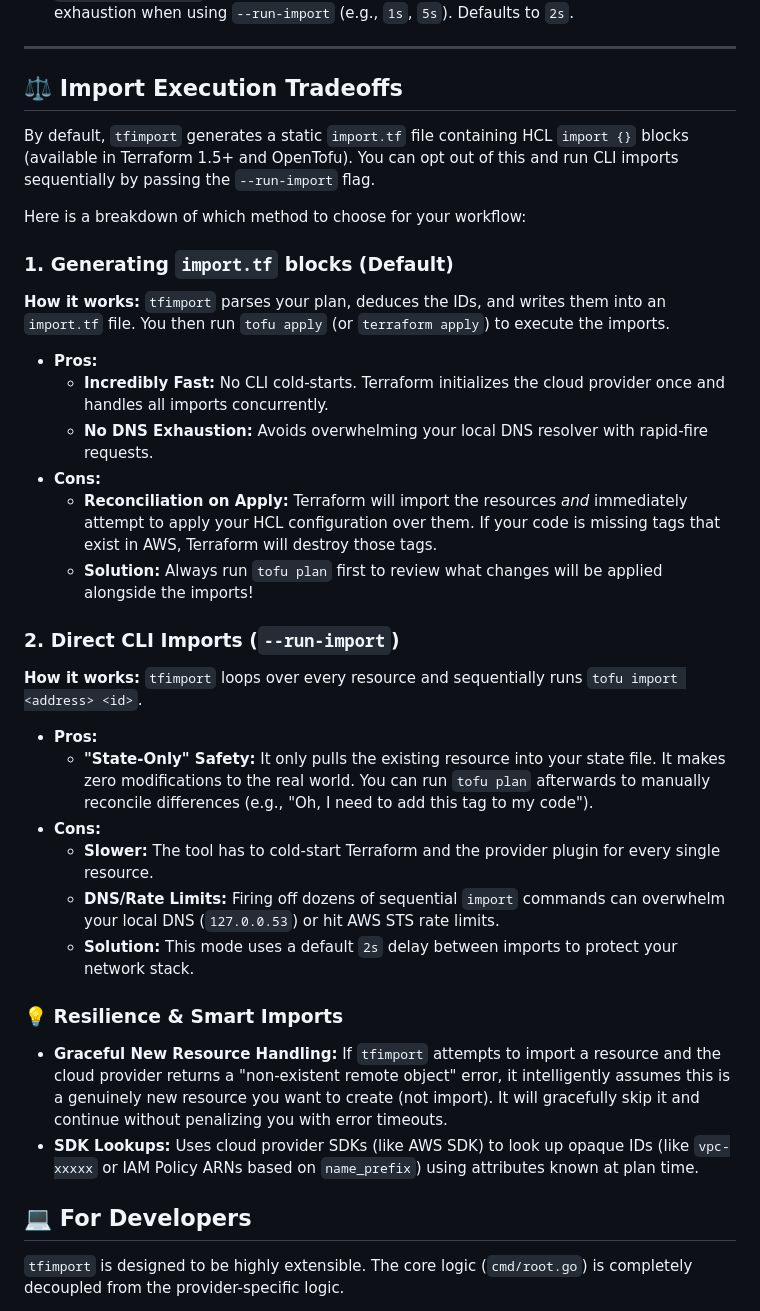
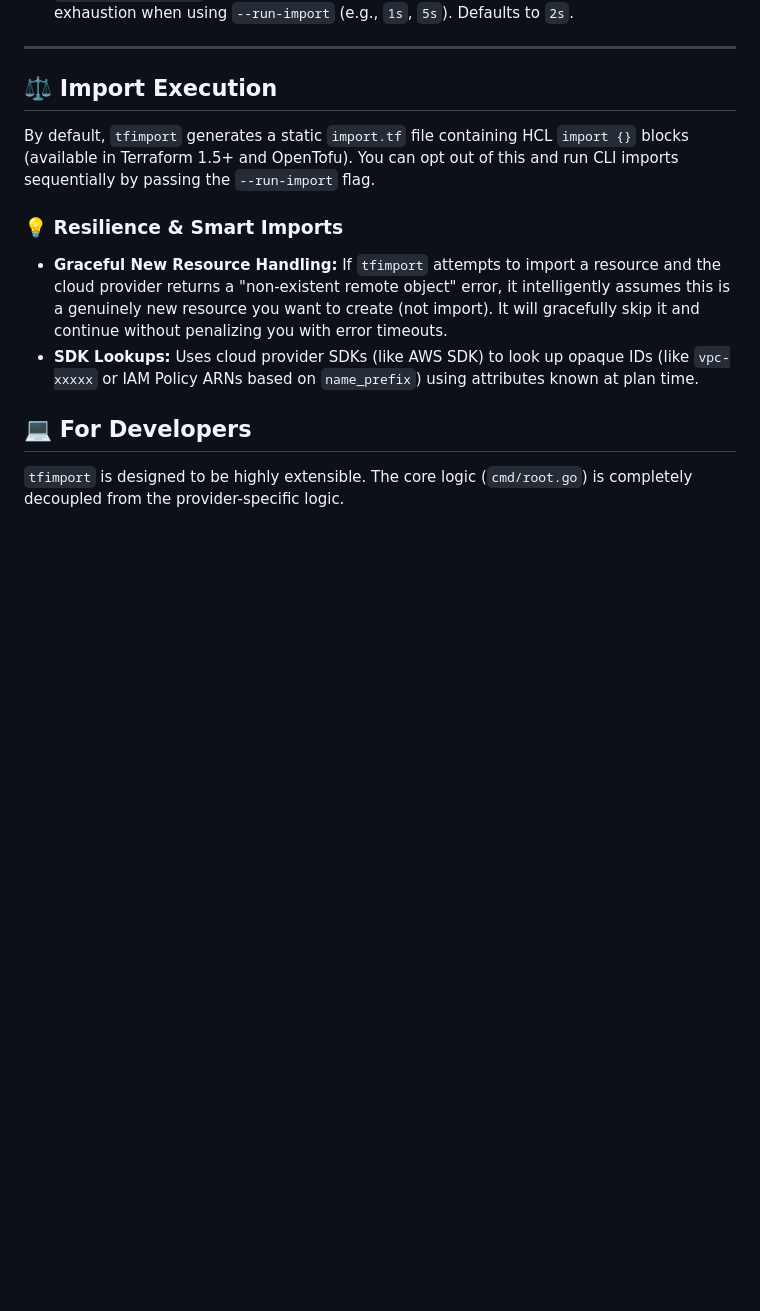
Before and after one commit to coolapso/tfimport, a Markdown page: README.md, the part around the change. Rendered like a GitHub page; blank space fills up the shorter version.

Commit message:
docs(readme): Remove information about tradeoffs
This information was written based on wrong assumptions while testing the thool, therefore it no longer makes sense

```diff
--- a/README.md
+++ b/README.md
@@ -89,29 +89,9 @@ tfimport
 
 ---
 
-## ⚖️ Import Execution Tradeoffs
+## ⚖️ Import Execution
 
 By default, `tfimport` generates a static `import.tf` file containing HCL `import {}` blocks (available in Terraform 1.5+ and OpenTofu). You can opt out of this and run CLI imports sequentially by passing the `--run-import` flag.
-
-Here is a breakdown of which method to choose for your workflow:
-
-### 1. Generating `import.tf` blocks (Default)
-**How it works:** `tfimport` parses your plan, deduces the IDs, and writes them into an `import.tf` file. You then run `tofu apply` (or `terraform apply`) to execute the imports.
-* **Pros:**
-  * **Incredibly Fast:** No CLI cold-starts. Terraform initializes the cloud provider once and handles all imports concurrently.
-  * **No DNS Exhaustion:** Avoids overwhelming your local DNS resolver with rapid-fire requests.
-* **Cons:**
-  * **Reconciliation on Apply:** Terraform will import the resources *and* immediately attempt to apply your HCL configuration over them. If your code is missing tags that exist in AWS, Terraform will destroy those tags.
-  * **Solution:** Always run `tofu plan` first to review what changes will be applied alongside the imports!
-
-### 2. Direct CLI Imports (`--run-import`)
-**How it works:** `tfimport` loops over every resource and sequentially runs `tofu import <address> <id>`.
-* **Pros:**
-  * **"State-Only" Safety:** It only pulls the existing resource into your state file. It makes zero modifications to the real world. You can run `tofu plan` afterwards to manually reconcile differences (e.g., "Oh, I need to add this tag to my code").
-* **Cons:**
-  * **Slower:** The tool has to cold-start Terraform and the provider plugin for every single resource.
-  * **DNS/Rate Limits:** Firing off dozens of sequential `import` commands can overwhelm your local DNS (`127.0.0.53`) or hit AWS STS rate limits.
-  * **Solution:** This mode uses a default `2s` delay between imports to protect your network stack.
 
 ### 💡 Resilience & Smart Imports
 - **Graceful New Resource Handling:** If `tfimport` attempts to import a resource and the cloud provider returns a "non-existent remote object" error, it intelligently assumes this is a genuinely new resource you want to create (not import). It will gracefully skip it and continue without penalizing you with error timeouts.
```
